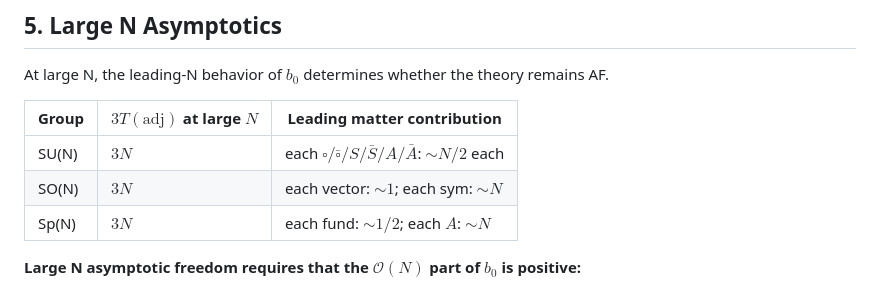
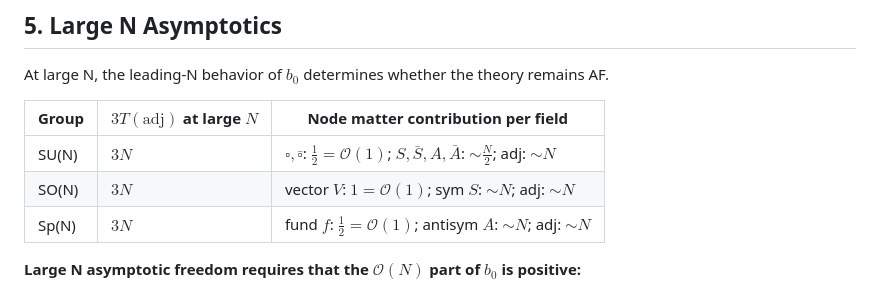
Before and after one commit to cms1308/quiver, a Markdown page: module1_beta_functions.md, the part around the change. GitHub-like rendering.

Commit message:
Fix large N table: fund/vector representations are O(1), not O(N)
T(fund_SU) = 1/2, T(vector_SO) = 1, T(fund_Sp) = 1/2 are all O(1).
Only rank-2 tensors (S, A) contribute ~N/2 per field for SU(N),
and ~N per field for SO/Sp. The O(N/2) bifundamental contribution
comes from N-fold multiplicity, not from a single fundamental.
Also add adjoint ~N entry to all rows.

Co-Authored-By: Claude Sonnet 4.6 <noreply@anthropic.com>

```diff
--- a/module1_beta_functions.md
+++ b/module1_beta_functions.md
@@ -139,11 +139,11 @@ When two gauge nodes $G_a$ and $G_b$ are connected by a bifundamental edge, the
 
 At large N, the leading-N behavior of $b_0$ determines whether the theory remains AF.
 
-| Group | $3T(\mathrm{adj})$ at large $N$ | Leading matter contribution |
+| Group | $3T(\mathrm{adj})$ at large $N$ | Node matter contribution per field |
 |-------|-------------------------------|----------------------------|
-| SU(N) | $3N$ | each $\square/\bar{\square}/S/\bar{S}/A/\bar{A}$: $\sim N/2$ each |
-| SO(N) | $3N$ | each vector: $\sim 1$; each sym: $\sim N$ |
-| Sp(N) | $3N$ | each fund: $\sim 1/2$; each $A$: $\sim N$ |
+| SU(N) | $3N$ | $\square, \bar{\square}$: $\frac{1}{2} = \mathcal{O}(1)$; $S, \bar{S}, A, \bar{A}$: $\sim \frac{N}{2}$; adj: $\sim N$ |
+| SO(N) | $3N$ | vector $V$: $1 = \mathcal{O}(1)$; sym $S$: $\sim N$; adj: $\sim N$ |
+| Sp(N) | $3N$ | fund $f$: $\frac{1}{2} = \mathcal{O}(1)$; antisym $A$: $\sim N$; adj: $\sim N$ |
 
 **Large N asymptotic freedom requires that the $\mathcal{O}(N)$ part of $b_0$ is positive:**
 
```
